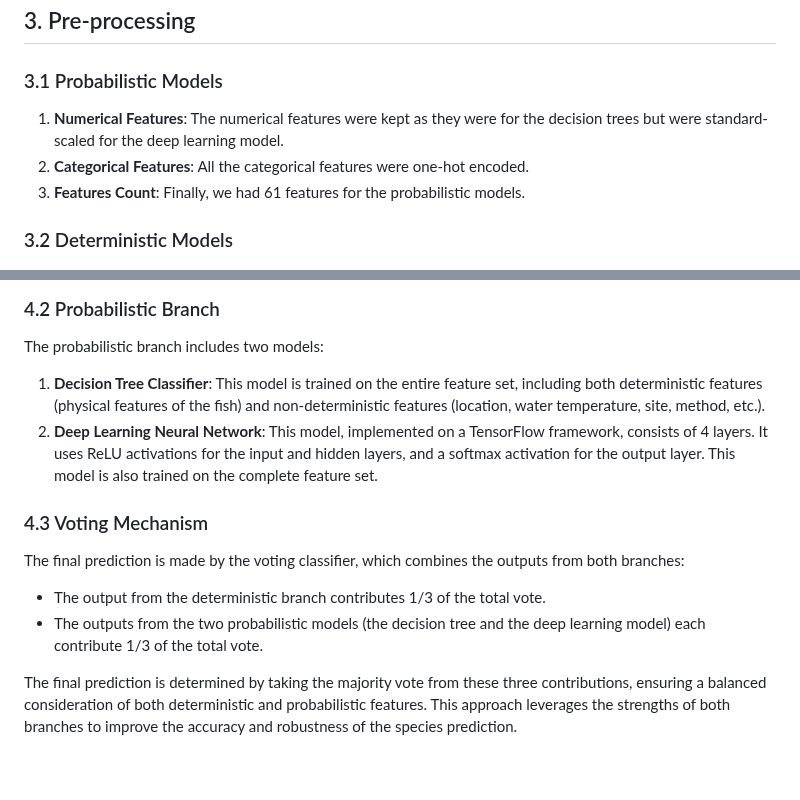
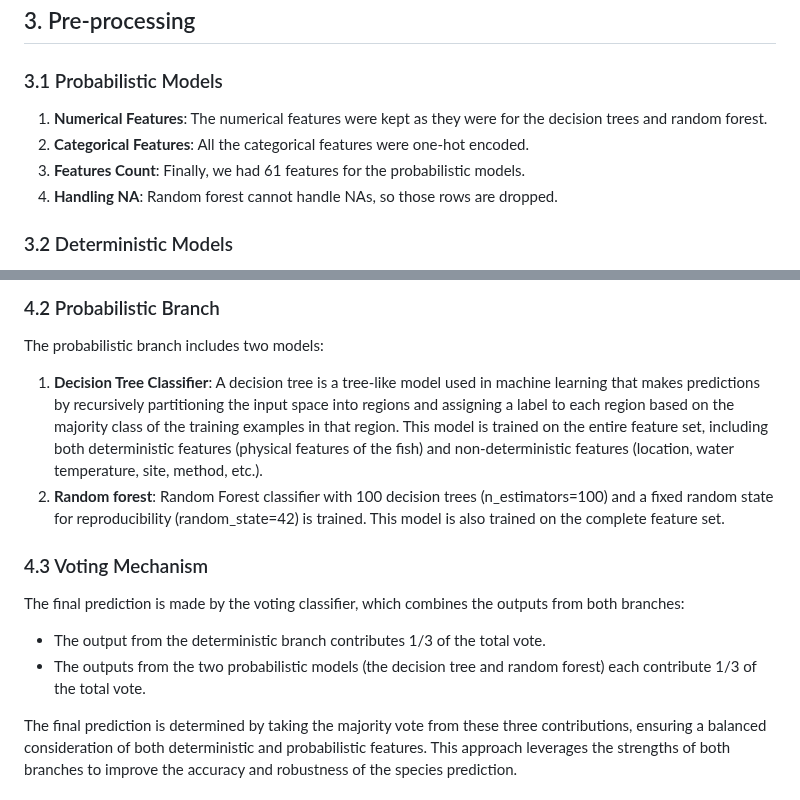
Before and after one commit to brahmwg/Bottlenecks_MDS_Capstone, a Markdown page: mds_deliverables/species_prediction_model/documentation.md, 2 parts joined by grey strips. GitHub-like rendering; blank space fills up the shorter version.

Commit message:
random forest parts added

```diff
--- a/mds_deliverables/species_prediction_model/documentation.md
+++ b/mds_deliverables/species_prediction_model/documentation.md
@@ -33,9 +33,10 @@ These two sets of features are merged to create a complete dataset that is proce
 
 ## 3. Pre-processing
 ### 3.1 Probabilistic Models
-1. **Numerical Features**: The numerical features were kept as they were for the decision trees but were standard-scaled for the deep learning model.
+1. **Numerical Features**: The numerical features were kept as they were for the decision trees and random forest.
 2. **Categorical Features**: All the categorical features were one-hot encoded.
 3. **Features Count**: Finally, we had 61 features for the probabilistic models.
+4. **Handling NA**: Random forest cannot handle NAs, so those rows are dropped.
 ### 3.2 Deterministic Models
 Since all the deterministic features are categorical and non-ordinal, the only required processing is to transform the features into binary features using the OneHot encoding technique.
 
@@ -49,13 +50,13 @@ The deterministic branch consists of 10 decision trees, each randomly trained on
 
 ### 4.2 Probabilistic Branch
 The probabilistic branch includes two models:
-1. **Decision Tree Classifier**: This model is trained on the entire feature set, including both deterministic features (physical features of the fish) and non-deterministic features (location, water temperature, site, method, etc.).
-2. **Deep Learning Neural Network**: This model, implemented on a TensorFlow framework, consists of 4 layers. It uses ReLU activations for the input and hidden layers, and a softmax activation for the output layer. This model is also trained on the complete feature set.
+1. **Decision Tree Classifier**: A decision tree is a tree-like model used in machine learning that makes predictions by recursively partitioning the input space into regions and assigning a label to each region based on the majority class of the training examples in that region. This model is trained on the entire feature set, including both deterministic features (physical features of the fish) and non-deterministic features (location, water temperature, site, method, etc.).
+2. **Random forest**: Random Forest classifier with 100 decision trees (n_estimators=100) and a fixed random state for reproducibility (random_state=42) is trained. This model is also trained on the complete feature set.
 
 ### 4.3 Voting Mechanism
 The final prediction is made by the voting classifier, which combines the outputs from both branches:
 - The output from the deterministic branch contributes 1/3 of the total vote.
-- The outputs from the two probabilistic models (the decision tree and the deep learning model) each contribute 1/3 of the total vote.
+- The outputs from the two probabilistic models (the decision tree and random forest) each contribute 1/3 of the total vote.
 
 The final prediction is determined by taking the majority vote from these three contributions, ensuring a balanced consideration of both deterministic and probabilistic features. This approach leverages the strengths of both branches to improve the accuracy and robustness of the species prediction.
 
```
